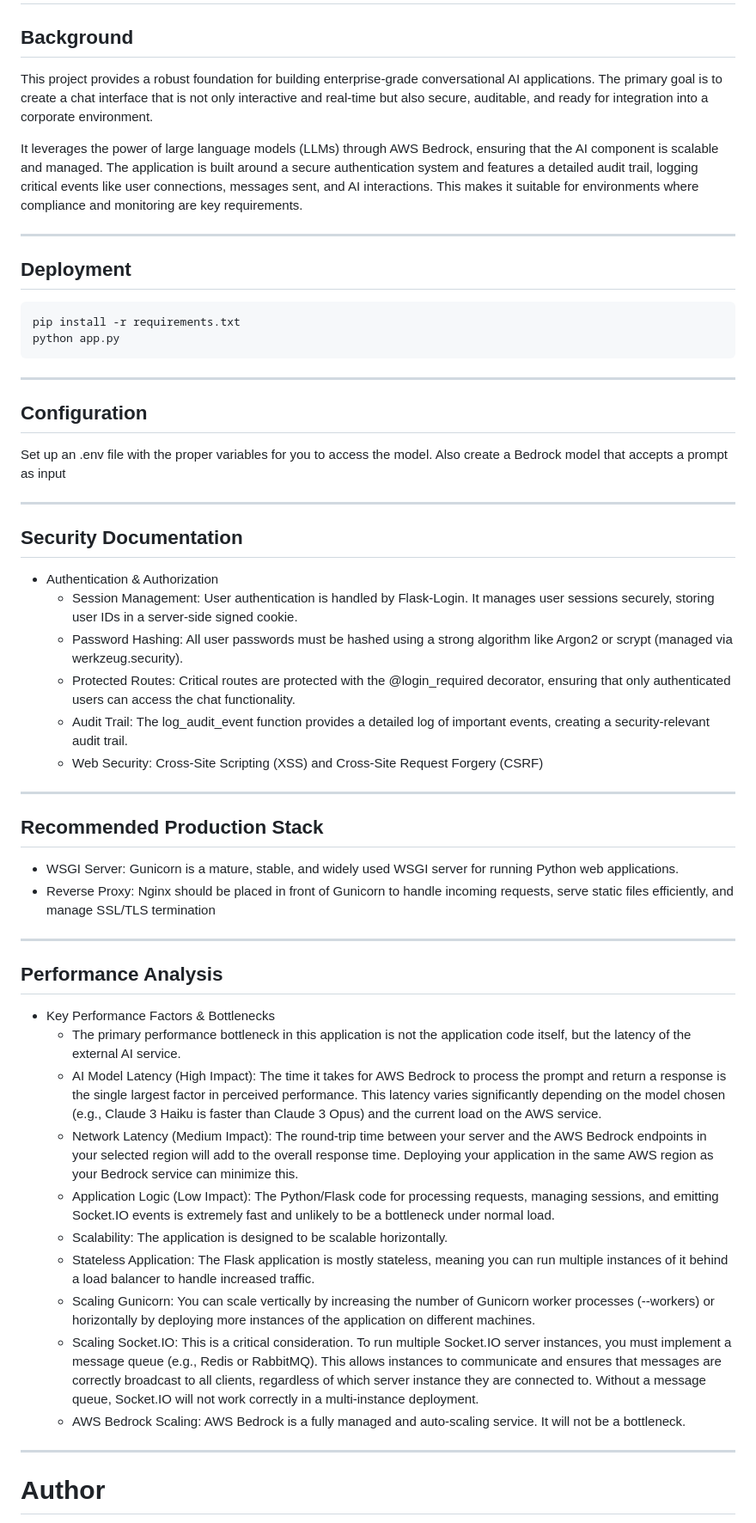
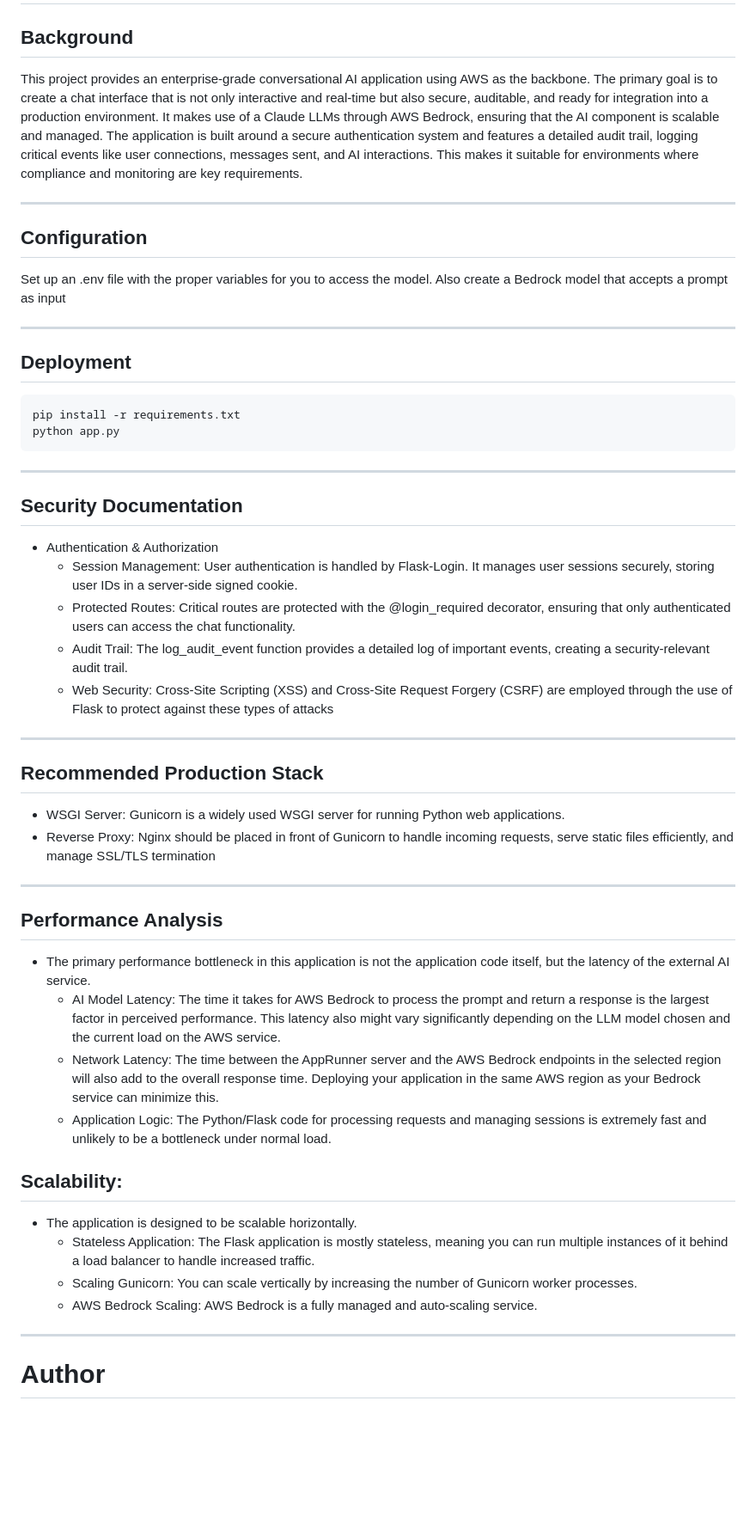
Before and after one commit to keesephillips/enterprise-ai, a Markdown page: README.md, the part around the change. Shown at 86% size. Drawn GitHub-style; blank space fills up the shorter version.

```diff
--- a/README.md
+++ b/README.md
@@ -1,9 +1,12 @@
 # Enterprise AI
 
 ## Background
-This project provides a robust foundation for building enterprise-grade conversational AI applications. The primary goal is to create a chat interface that is not only interactive and real-time but also secure, auditable, and ready for integration into a corporate environment.
+This project provides an enterprise-grade conversational AI application using AWS as the backbone. The primary goal is to create a chat interface that is not only interactive and real-time but also secure, auditable, and ready for integration into a production environment. It makes use of a Claude LLMs through AWS Bedrock, ensuring that the AI component is scalable and managed. The application is built around a secure authentication system and features a detailed audit trail, logging critical events like user connections, messages sent, and AI interactions. This makes it suitable for environments where compliance and monitoring are key requirements.
 
-It leverages the power of large language models (LLMs) through AWS Bedrock, ensuring that the AI component is scalable and managed. The application is built around a secure authentication system and features a detailed audit trail, logging critical events like user connections, messages sent, and AI interactions. This makes it suitable for environments where compliance and monitoring are key requirements.
+---
+
+## Configuration
+Set up an .env file with the proper variables for you to access the model. Also create a Bedrock model that accepts a prompt as input
 
 ---
 
@@ -15,38 +18,32 @@ python app.py
 
 ---
 
-## Configuration
-Set up an .env file with the proper variables for you to access the model. Also create a Bedrock model that accepts a prompt as input
-
----
-
 ## Security Documentation
 - Authentication & Authorization
   - Session Management: User authentication is handled by Flask-Login. It manages user sessions securely, storing user IDs in a server-side signed cookie.
-  - Password Hashing: All user passwords must be hashed using a strong algorithm like Argon2 or scrypt (managed via werkzeug.security).
   - Protected Routes: Critical routes are protected with the @login_required decorator, ensuring that only authenticated users can access the chat functionality.
   - Audit Trail: The log_audit_event function provides a detailed log of important events, creating a security-relevant audit trail.
-  - Web Security: Cross-Site Scripting (XSS) and Cross-Site Request Forgery (CSRF)
+  - Web Security: Cross-Site Scripting (XSS) and Cross-Site Request Forgery (CSRF) are employed through the use of Flask to protect against these types of attacks
 
 ---
 
 ## Recommended Production Stack
-- WSGI Server: Gunicorn is a mature, stable, and widely used WSGI server for running Python web applications.
+- WSGI Server: Gunicorn is a widely used WSGI server for running Python web applications.
 - Reverse Proxy: Nginx should be placed in front of Gunicorn to handle incoming requests, serve static files efficiently, and manage SSL/TLS termination
 
 ---
 
 ## Performance Analysis
-- Key Performance Factors & Bottlenecks
-    - The primary performance bottleneck in this application is not the application code itself, but the latency of the external AI service.
-    - AI Model Latency (High Impact): The time it takes for AWS Bedrock to process the prompt and return a response is the single largest factor in perceived performance. This latency varies significantly depending on the model chosen (e.g., Claude 3 Haiku is faster than Claude 3 Opus) and the current load on the AWS service.
-    - Network Latency (Medium Impact): The round-trip time between your server and the AWS Bedrock endpoints in your selected region will add to the overall response time. Deploying your application in the same AWS region as your Bedrock service can minimize this.
-    - Application Logic (Low Impact): The Python/Flask code for processing requests, managing sessions, and emitting Socket.IO events is extremely fast and unlikely to be a bottleneck under normal load.
-    - Scalability: The application is designed to be scalable horizontally.
-    - Stateless Application: The Flask application is mostly stateless, meaning you can run multiple instances of it behind a load balancer to handle increased traffic.
-    - Scaling Gunicorn: You can scale vertically by increasing the number of Gunicorn worker processes (--workers) or horizontally by deploying more instances of the application on different machines.
-    - Scaling Socket.IO: This is a critical consideration. To run multiple Socket.IO server instances, you must implement a message queue (e.g., Redis or RabbitMQ). This allows instances to communicate and ensures that messages are correctly broadcast to all clients, regardless of which server instance they are connected to. Without a message queue, Socket.IO will not work correctly in a multi-instance deployment.
-    - AWS Bedrock Scaling: AWS Bedrock is a fully managed and auto-scaling service. It will not be a bottleneck.
+- The primary performance bottleneck in this application is not the application code itself, but the latency of the external AI service.
+  - AI Model Latency: The time it takes for AWS Bedrock to process the prompt and return a response is the largest factor in perceived performance. This latency also might vary significantly depending on the LLM model chosen and the current load on the AWS service.
+  - Network Latency: The time between the AppRunner server and the AWS Bedrock endpoints in the selected region will also add to the overall response time. Deploying your application in the same AWS region as your Bedrock service can minimize this.
+  - Application Logic: The Python/Flask code for processing requests and managing sessions is extremely fast and unlikely to be a bottleneck under normal load.
+
+## Scalability:
+- The application is designed to be scalable horizontally.
+  - Stateless Application: The Flask application is mostly stateless, meaning you can run multiple instances of it behind a load balancer to handle increased traffic.
+  - Scaling Gunicorn: You can scale vertically by increasing the number of Gunicorn worker processes.
+  - AWS Bedrock Scaling: AWS Bedrock is a fully managed and auto-scaling service.
 
 ---
 
```
